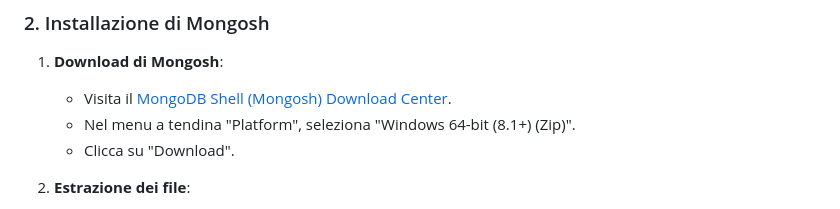
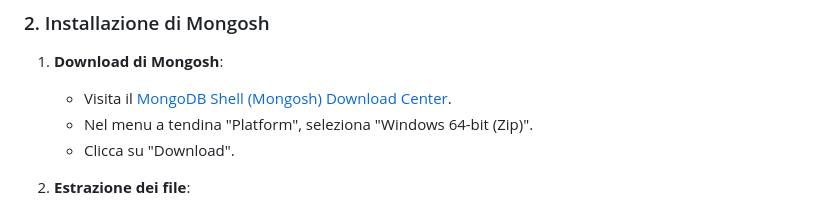
Before and after one commit to gianlucapironato/Materiale_TPS_5_2526, a Markdown page: slide_NoSQL_e_guida/guida_installazione_mongodb.md, the part around the change. Rendered like a GitHub page.

```diff
--- a/slide_NoSQL_e_guida/guida_installazione_mongodb.md
+++ b/slide_NoSQL_e_guida/guida_installazione_mongodb.md
@@ -35,7 +35,7 @@ Di seguito le istruzioni per installare MongoDB e la sua shell, Mongosh, su un s
 
 1. **Download di Mongosh**:
     - Visita il [MongoDB Shell (Mongosh) Download Center](https://www.mongodb.com/try/download/shell).
-    - Nel menu a tendina "Platform", seleziona "Windows 64-bit (8.1+) (Zip)".
+    - Nel menu a tendina "Platform", seleziona "Windows 64-bit (Zip)".
     - Clicca su "Download".
 
 2. **Estrazione dei file**:
```
